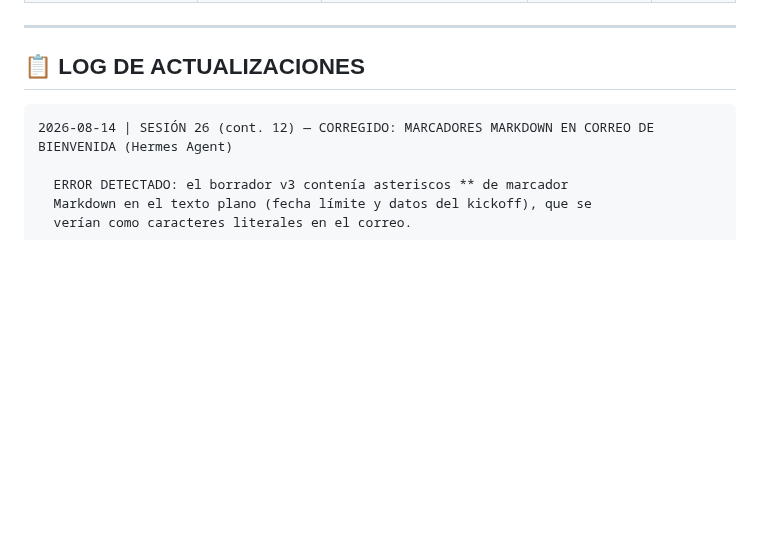
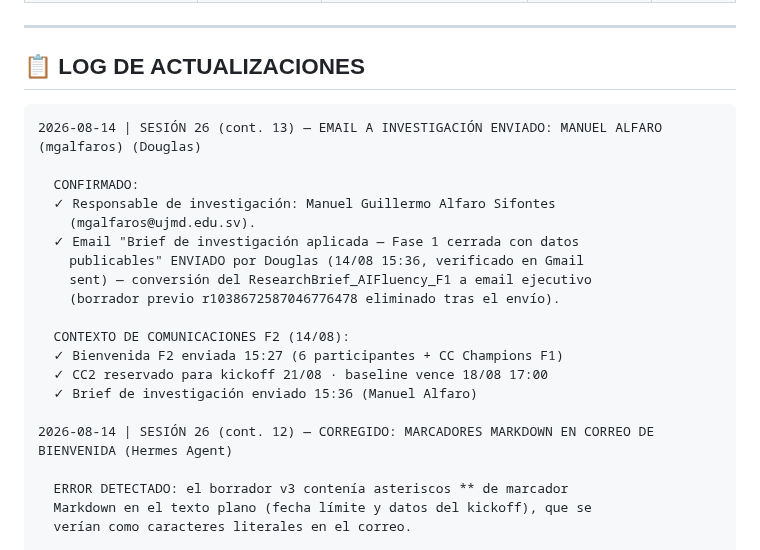
Before and after one commit to untaldouglas/Implementar-AI-Fluentcy, a Markdown page: ESTADO_PROYECTO.md, the part around the change. Rendered like a GitHub page; blank space fills up the shorter version.

Commit message:
Email a investigacion enviado a Manuel Alfaro (mgalfaros) + comunicaciones F2 completas
- Responsable de investigacion confirmado: Manuel Guillermo Alfaro
  Sifontes (mgalfaros@ujmd.edu.sv).
- Email del Research Brief F1 enviado por Douglas (14/08 15:36,
  verificado en Gmail sent); borrador provisional eliminado.
- Contexto comunicaciones F2 al dia: bienvenida 15:27 (6 participantes
  + CC Champions F1), CC2 reservado para kickoff 21/08, baseline vence
  18/08 17:00, brief investigacion 15:36.
- Log Sesion 26 cont. 13.

Modelo pin: deepseek-v4-flash (deepseek)

````diff
--- a/ESTADO_PROYECTO.md
+++ b/ESTADO_PROYECTO.md
@@ -279,6 +279,21 @@
 ## 📋 LOG DE ACTUALIZACIONES
 
 ```
+2026-08-14 | SESIÓN 26 (cont. 13) — EMAIL A INVESTIGACIÓN ENVIADO: MANUEL ALFARO (mgalfaros) (Douglas)
+
+  CONFIRMADO:
+  ✓ Responsable de investigación: Manuel Guillermo Alfaro Sifontes
+    (mgalfaros@ujmd.edu.sv).
+  ✓ Email "Brief de investigación aplicada — Fase 1 cerrada con datos
+    publicables" ENVIADO por Douglas (14/08 15:36, verificado en Gmail
+    sent) — conversión del ResearchBrief_AIFluency_F1 a email ejecutivo
+    (borrador previo r1038672587046776478 eliminado tras el envío).
+
+  CONTEXTO DE COMUNICACIONES F2 (14/08):
+  ✓ Bienvenida F2 enviada 15:27 (6 participantes + CC Champions F1)
+  ✓ CC2 reservado para kickoff 21/08 · baseline vence 18/08 17:00
+  ✓ Brief de investigación enviado 15:36 (Manuel Alfaro)
+
 2026-08-14 | SESIÓN 26 (cont. 12) — CORREGIDO: MARCADORES MARKDOWN EN CORREO DE BIENVENIDA (Hermes Agent)
 
   ERROR DETECTADO: el borrador v3 contenía asteriscos ** de marcador
````
